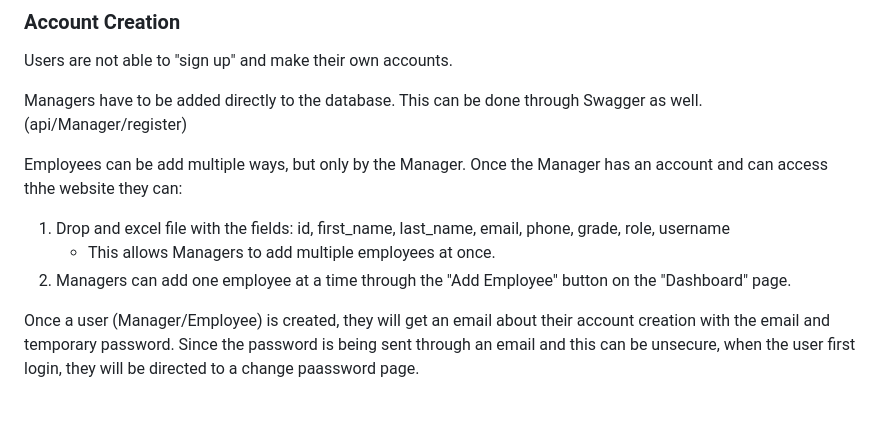
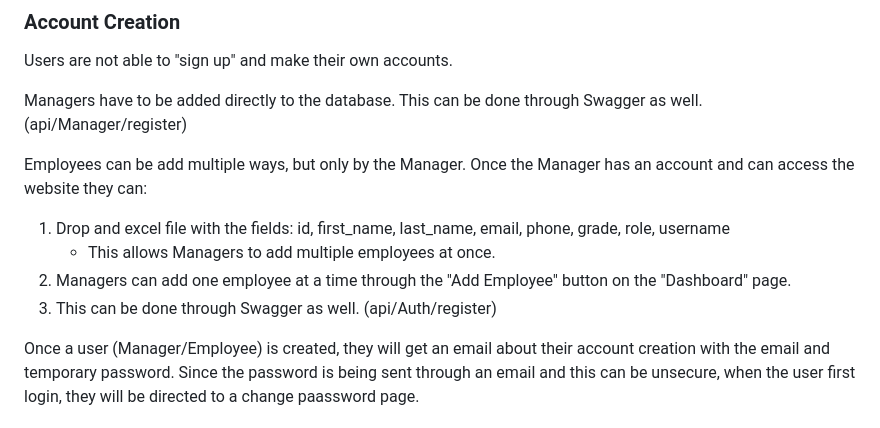
Before and after one commit to kaylytran/CertAtheon, a Markdown page: README.md, the part around the change. GitHub-like rendering.

```diff
--- a/README.md
+++ b/README.md
@@ -24,10 +24,11 @@ Users are not able to "sign up" and make their own accounts.
 
 Managers have to be added directly to the database. This can be done through Swagger as well. (api/Manager/register)
 
-Employees can be add multiple ways, but only by the Manager. Once the Manager has an account and can access thhe website they can:
+Employees can be add multiple ways, but only by the Manager. Once the Manager has an account and can access the website they can:
 1. Drop and excel file with the fields: id, first_name, last_name, email, phone, grade, role, username
    - This allows Managers to add multiple employees at once.
 2. Managers can add one employee at a time through the "Add Employee" button on the "Dashboard" page.
+3. This can be done through Swagger as well. (api/Auth/register)
 
 Once a user (Manager/Employee) is created, they will get an email about their account creation with the email and temporary password.
 Since the password is being sent through an email and this can be unsecure, when the user first login, they will be directed to a change paassword page.
```
